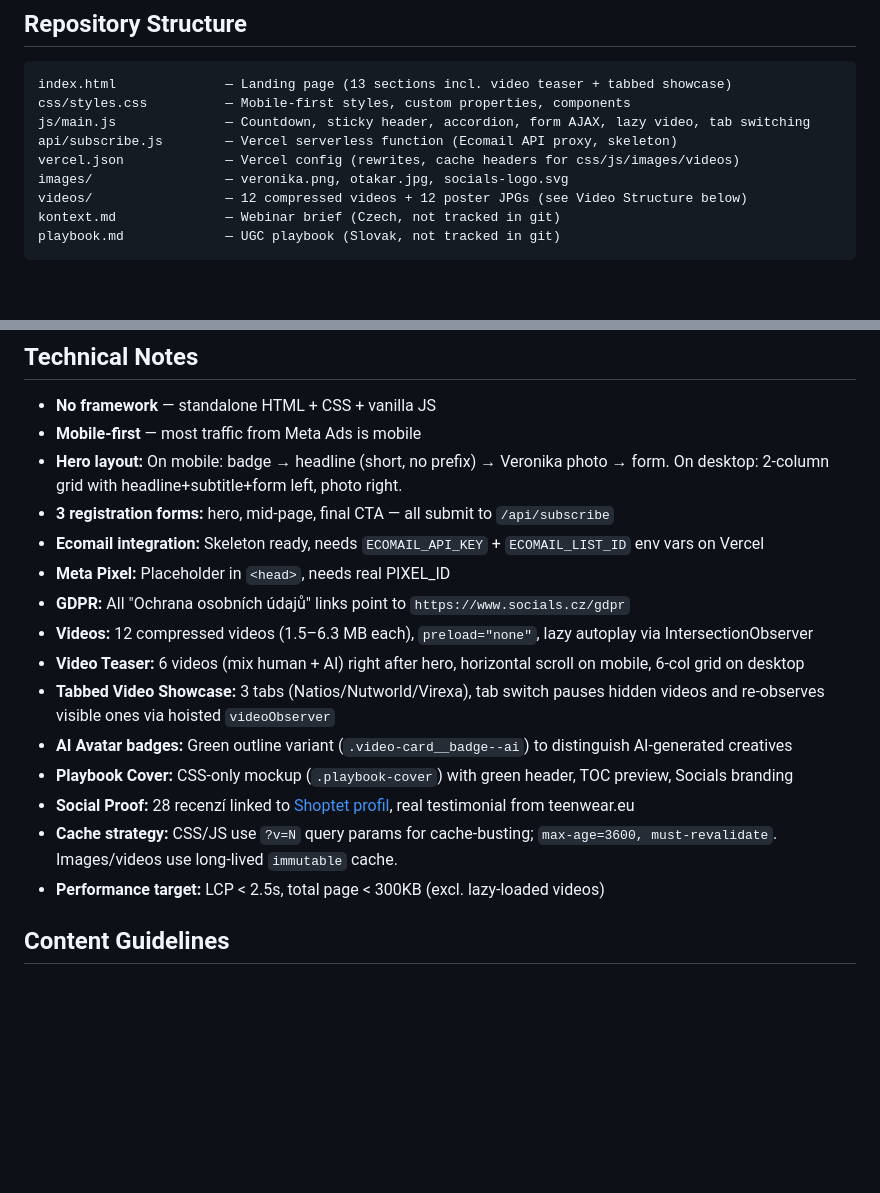
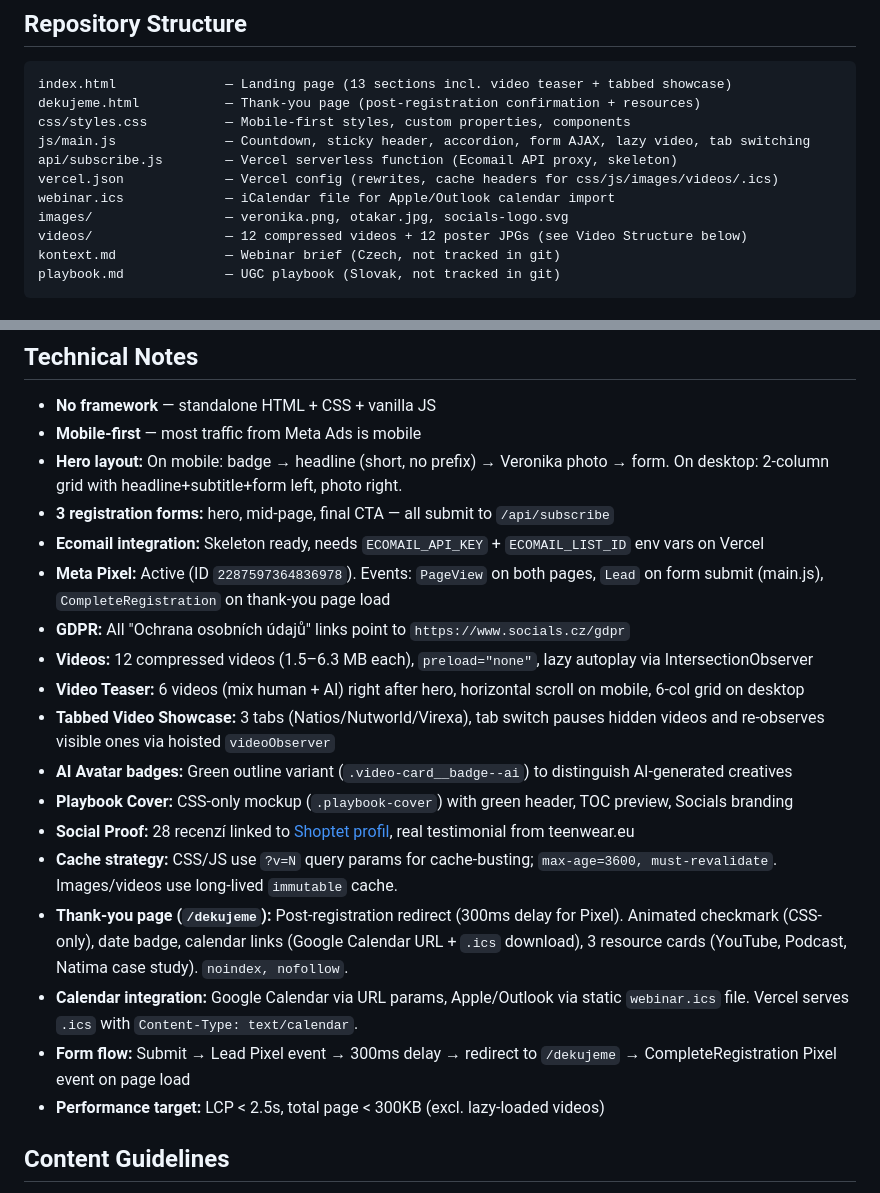
Before and after one commit to otaslucak/ugc-veru, a Markdown page: CLAUDE.md, 2 parts joined by grey strips. GitHub-like rendering; blank space fills up the shorter version.

Commit message:
docs: aktualizace CLAUDE.md — thank-you page, Meta Pixel, kalendář
Co-Authored-By: Claude Opus 4.6 <noreply@anthropic.com>

````diff
--- a/CLAUDE.md
+++ b/CLAUDE.md
@@ -10,10 +10,12 @@ Landing page for a UGC webinar by Socials agency. Standalone HTML/CSS/JS, deploy
 
 ```
 index.html              — Landing page (13 sections incl. video teaser + tabbed showcase)
+dekujeme.html           — Thank-you page (post-registration confirmation + resources)
 css/styles.css          — Mobile-first styles, custom properties, components
 js/main.js              — Countdown, sticky header, accordion, form AJAX, lazy video, tab switching
 api/subscribe.js        — Vercel serverless function (Ecomail API proxy, skeleton)
-vercel.json             — Vercel config (rewrites, cache headers for css/js/images/videos)
+vercel.json             — Vercel config (rewrites, cache headers for css/js/images/videos/.ics)
+webinar.ics             — iCalendar file for Apple/Outlook calendar import
 images/                 — veronika.png, otakar.jpg, socials-logo.svg
 videos/                 — 12 compressed videos + 12 poster JPGs (see Video Structure below)
 kontext.md              — Webinar brief (Czech, not tracked in git)
@@ -72,7 +74,7 @@ Background alternates strictly: dark → elevated → dark → ...
 - **Hero layout:** On mobile: badge → headline (short, no prefix) → Veronika photo → form. On desktop: 2-column grid with headline+subtitle+form left, photo right.
 - **3 registration forms:** hero, mid-page, final CTA — all submit to `/api/subscribe`
 - **Ecomail integration:** Skeleton ready, needs `ECOMAIL_API_KEY` + `ECOMAIL_LIST_ID` env vars on Vercel
-- **Meta Pixel:** Placeholder in `<head>`, needs real PIXEL_ID
+- **Meta Pixel:** Active (ID `2287597364836978`). Events: `PageView` on both pages, `Lead` on form submit (main.js), `CompleteRegistration` on thank-you page load
 - **GDPR:** All "Ochrana osobních údajů" links point to `https://www.socials.cz/gdpr`
 - **Videos:** 12 compressed videos (1.5–6.3 MB each), `preload="none"`, lazy autoplay via IntersectionObserver
 - **Video Teaser:** 6 videos (mix human + AI) right after hero, horizontal scroll on mobile, 6-col grid on desktop
@@ -81,6 +83,9 @@ Background alternates strictly: dark → elevated → dark → ...
 - **Playbook Cover:** CSS-only mockup (`.playbook-cover`) with green header, TOC preview, Socials branding
 - **Social Proof:** 28 recenzí linked to [Shoptet profil](https://partneri.shoptet.cz/profesionalove/socials-advertising/), real testimonial from teenwear.eu
 - **Cache strategy:** CSS/JS use `?v=N` query params for cache-busting; `max-age=3600, must-revalidate`. Images/videos use long-lived `immutable` cache.
+- **Thank-you page (`/dekujeme`):** Post-registration redirect (300ms delay for Pixel). Animated checkmark (CSS-only), date badge, calendar links (Google Calendar URL + `.ics` download), 3 resource cards (YouTube, Podcast, Natima case study). `noindex, nofollow`.
+- **Calendar integration:** Google Calendar via URL params, Apple/Outlook via static `webinar.ics` file. Vercel serves `.ics` with `Content-Type: text/calendar`.
+- **Form flow:** Submit → Lead Pixel event → 300ms delay → redirect to `/dekujeme` → CompleteRegistration Pixel event on page load
 - **Performance target:** LCP < 2.5s, total page < 300KB (excl. lazy-loaded videos)
 
 ## Content Guidelines
````
